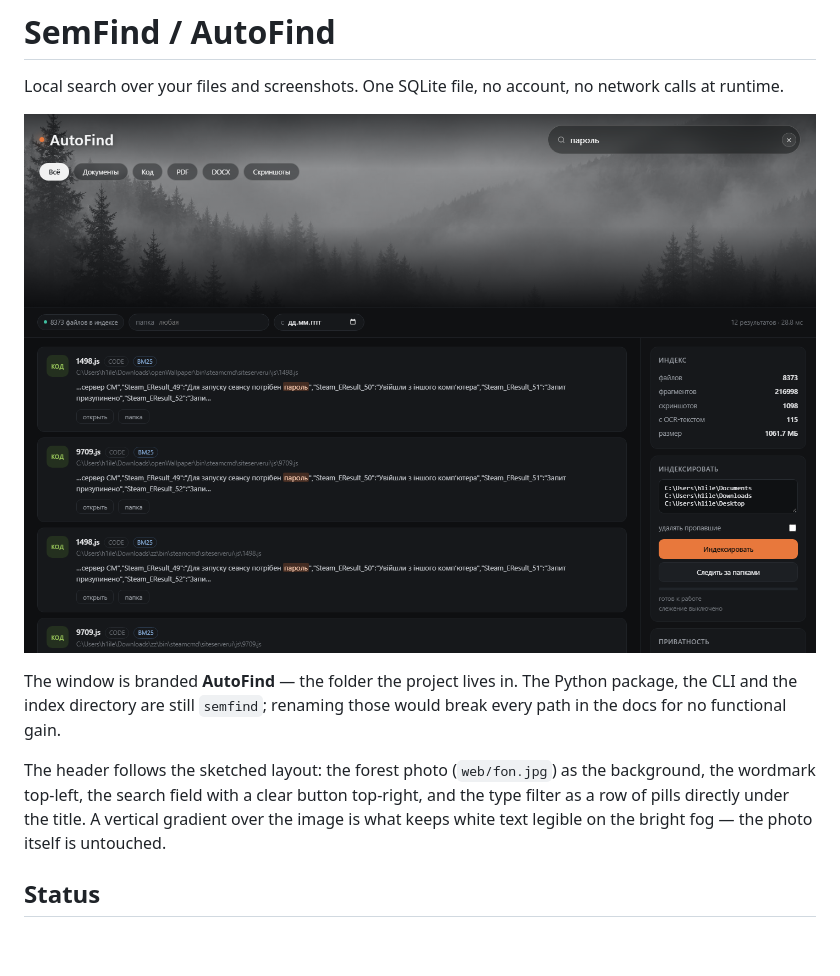
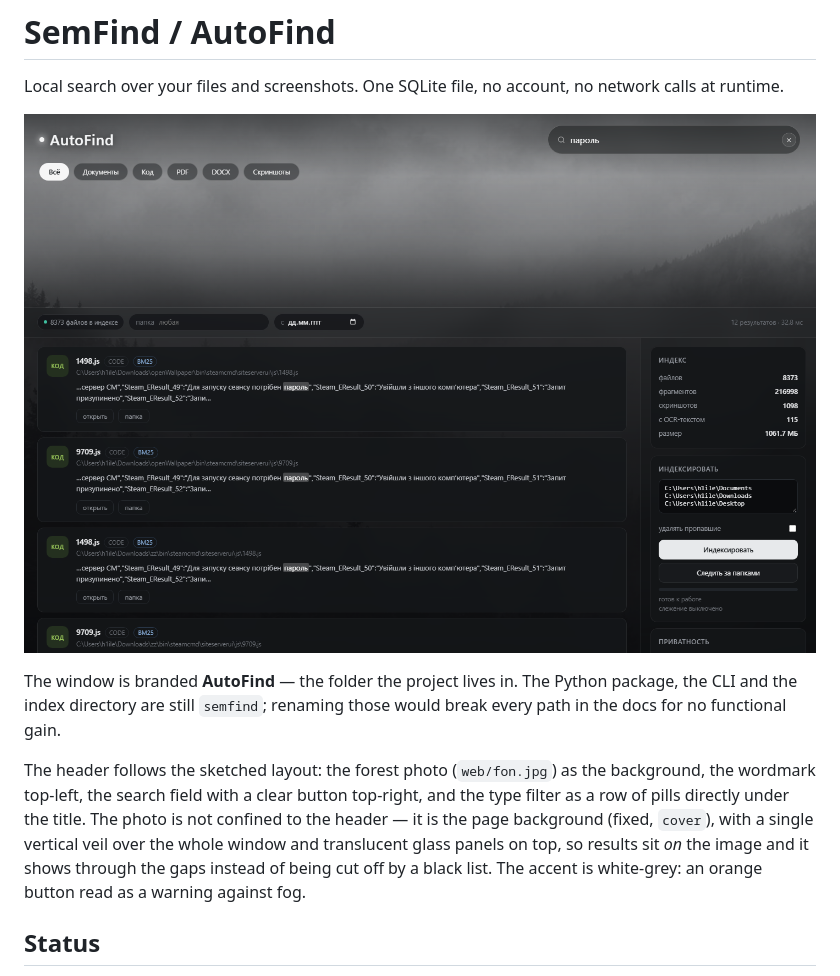
Before and after one commit to stillerDev/autofind, a Markdown page: README.md, the part around the change. GitHub-like rendering; pictures changed too: docs/ui-hero.png; blank space fills up the shorter version.

```diff
--- a/README.md
+++ b/README.md
@@ -11,9 +11,12 @@ would break every path in the docs for no functional gain.
 
 The header follows the sketched layout: the forest photo (`web/fon.jpg`) as the
 background, the wordmark top-left, the search field with a clear button
-top-right, and the type filter as a row of pills directly under the title. A
-vertical gradient over the image is what keeps white text legible on the bright
-fog — the photo itself is untouched.
+top-right, and the type filter as a row of pills directly under the title. The
+photo is not confined to the header — it is the page background (fixed, `cover`),
+with a single vertical veil over the whole window and translucent glass panels
+on top, so results sit *on* the image and it shows through the gaps instead of
+being cut off by a black list. The accent is white-grey: an orange button read as
+a warning against fog.
 
 ## Status
 
```
Also changed, not shown: docs/decisions.md (+18 -0 lines), docs/ui-idle.png (added), docs/ui-mobile.png, 1 other file.
